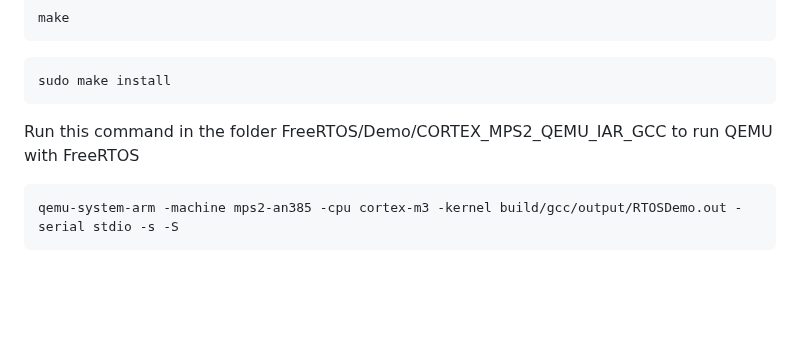
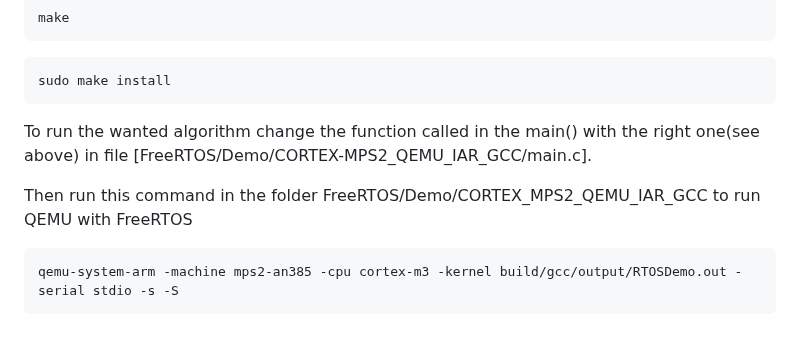
Before and after one commit to MR-NBD/CAOS-Project-PoliTO-2023-24, a Markdown page: README.md, the part around the change. Drawn GitHub-style; blank space fills up the shorter version.

````diff
--- a/README.md
+++ b/README.md
@@ -113,8 +113,9 @@ make
 sudo make install
 ```
 
+To run the wanted algorithm change the function called in the main() with the right one(see above) in file [FreeRTOS/Demo/CORTEX-MPS2_QEMU_IAR_GCC/main.c].
 
-Run this command in the folder FreeRTOS/Demo/CORTEX_MPS2_QEMU_IAR_GCC to run QEMU with FreeRTOS
+Then run this command in the folder FreeRTOS/Demo/CORTEX_MPS2_QEMU_IAR_GCC to run QEMU with FreeRTOS
 
 ```shell
 qemu-system-arm -machine mps2-an385 -cpu cortex-m3 -kernel build/gcc/output/RTOSDemo.out -serial stdio -s -S
````
